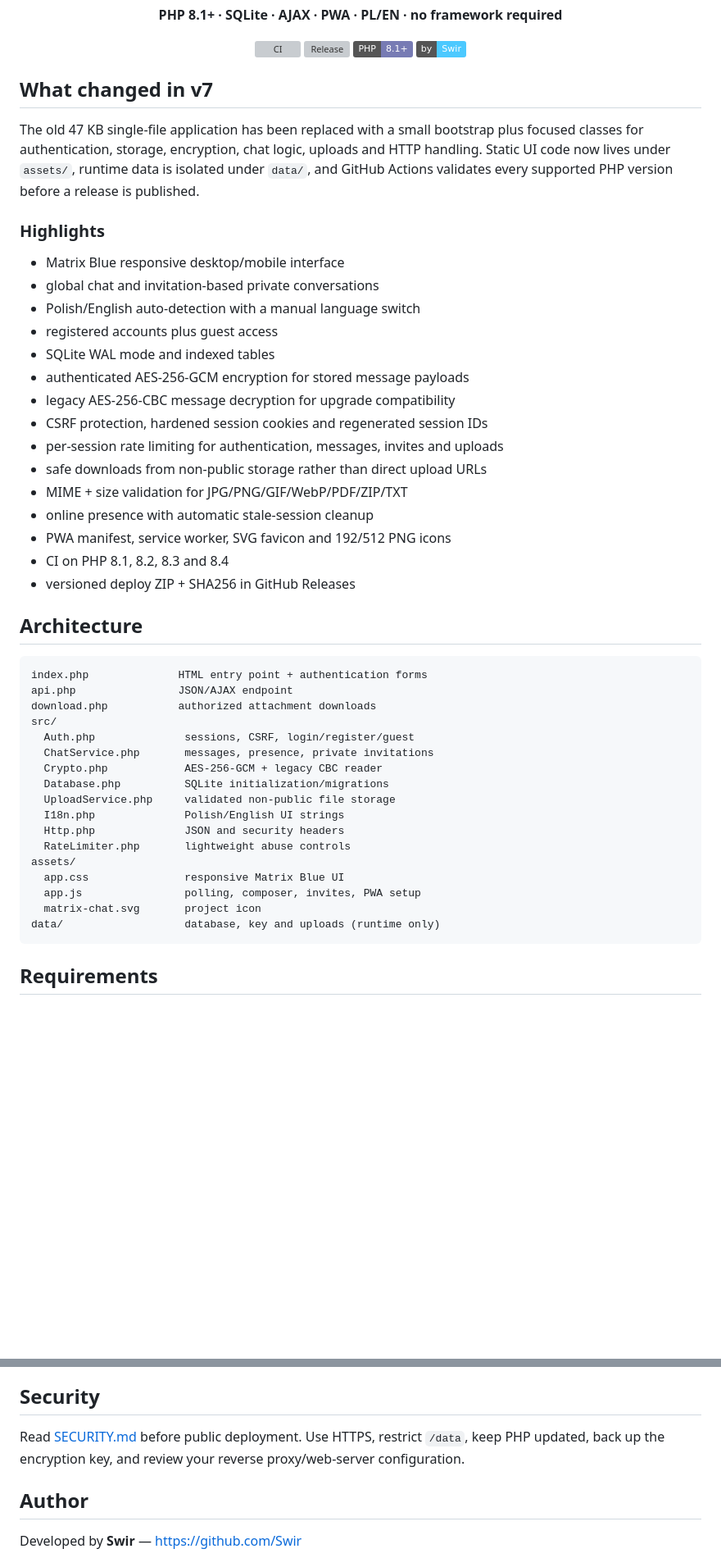
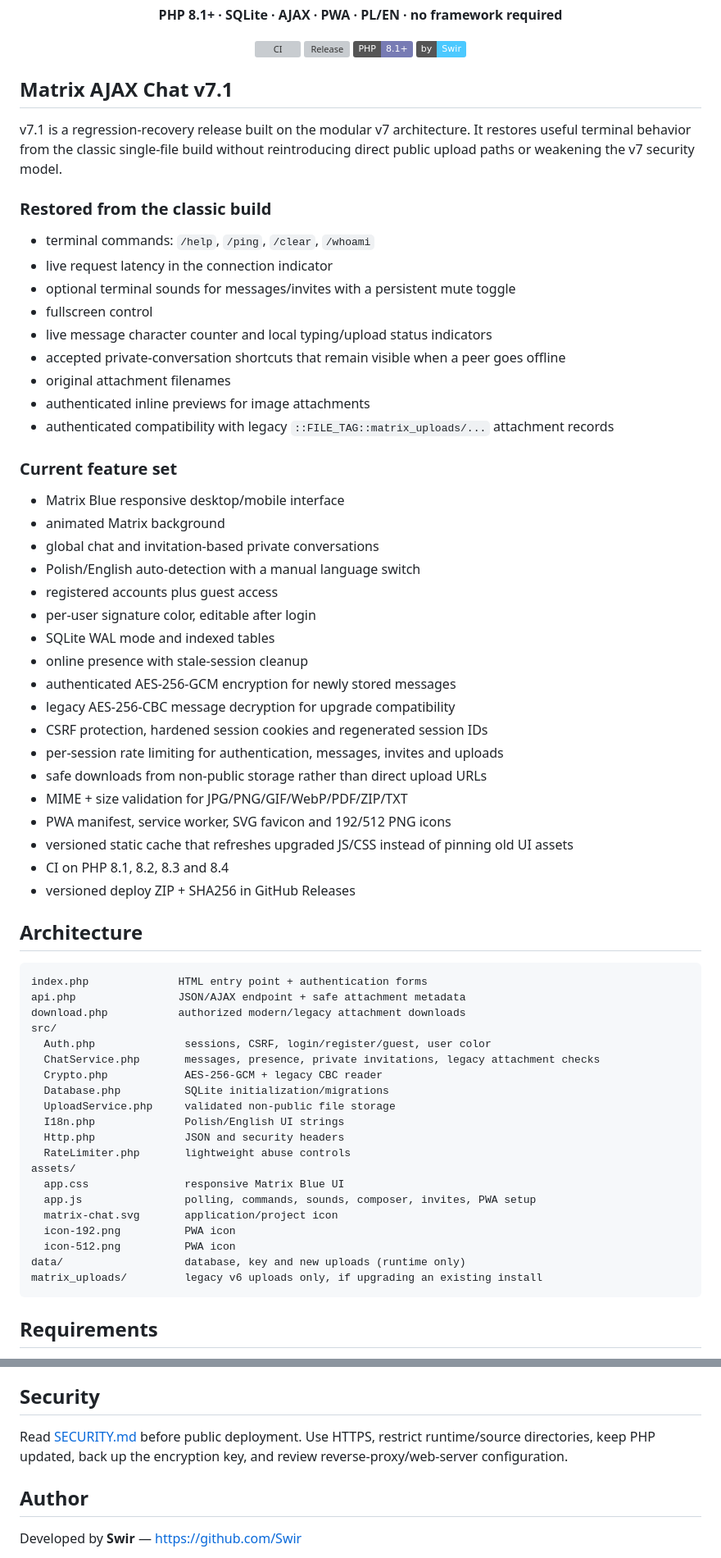
Before and after one commit to Swir/Matrix-Ajax-Chat, a Markdown page: README.md, 2 parts joined by grey strips. Shown at 82% size. GitHub-like rendering; badges without logos; blank space fills up the shorter version; grey boxes are pictures that could not be loaded.

Commit message:
Update README with icon and verified v7.1 regression recovery

````diff
--- a/README.md
+++ b/README.md
@@ -15,25 +15,40 @@
 
 </div>
 
-## What changed in v7
+## Matrix AJAX Chat v7.1
 
-The old 47 KB single-file application has been replaced with a small bootstrap plus focused classes for authentication, storage, encryption, chat logic, uploads and HTTP handling. Static UI code now lives under `assets/`, runtime data is isolated under `data/`, and GitHub Actions validates every supported PHP version before a release is published.
+v7.1 is a regression-recovery release built on the modular v7 architecture. It restores useful terminal behavior from the classic single-file build without reintroducing direct public upload paths or weakening the v7 security model.
 
-### Highlights
+### Restored from the classic build
+
+- terminal commands: `/help`, `/ping`, `/clear`, `/whoami`
+- live request latency in the connection indicator
+- optional terminal sounds for messages/invites with a persistent mute toggle
+- fullscreen control
+- live message character counter and local typing/upload status indicators
+- accepted private-conversation shortcuts that remain visible when a peer goes offline
+- original attachment filenames
+- authenticated inline previews for image attachments
+- authenticated compatibility with legacy `::FILE_TAG::matrix_uploads/...` attachment records
+
+### Current feature set
 
 - Matrix Blue responsive desktop/mobile interface
+- animated Matrix background
 - global chat and invitation-based private conversations
 - Polish/English auto-detection with a manual language switch
 - registered accounts plus guest access
+- per-user signature color, editable after login
 - SQLite WAL mode and indexed tables
-- authenticated AES-256-GCM encryption for stored message payloads
+- online presence with stale-session cleanup
+- authenticated AES-256-GCM encryption for newly stored messages
 - legacy AES-256-CBC message decryption for upgrade compatibility
 - CSRF protection, hardened session cookies and regenerated session IDs
 - per-session rate limiting for authentication, messages, invites and uploads
 - safe downloads from non-public storage rather than direct upload URLs
 - MIME + size validation for JPG/PNG/GIF/WebP/PDF/ZIP/TXT
-- online presence with automatic stale-session cleanup
 - PWA manifest, service worker, SVG favicon and 192/512 PNG icons
+- versioned static cache that refreshes upgraded JS/CSS instead of pinning old UI assets
 - CI on PHP 8.1, 8.2, 8.3 and 8.4
 - versioned deploy ZIP + SHA256 in GitHub Releases
 
@@ -41,11 +56,11 @@ The old 47 KB single-file application has been replaced with a small bootstrap p
 
 ```text
 index.php              HTML entry point + authentication forms
-api.php                JSON/AJAX endpoint
-download.php           authorized attachment downloads
+api.php                JSON/AJAX endpoint + safe attachment metadata
+download.php           authorized modern/legacy attachment downloads
 src/
-  Auth.php              sessions, CSRF, login/register/guest
-  ChatService.php       messages, presence, private invitations
+  Auth.php              sessions, CSRF, login/register/guest, user color
+  ChatService.php       messages, presence, private invitations, legacy attachment checks
   Crypto.php            AES-256-GCM + legacy CBC reader
   Database.php          SQLite initialization/migrations
   UploadService.php     validated non-public file storage
@@ -54,9 +69,12 @@ src/
   RateLimiter.php       lightweight abuse controls
 assets/
   app.css               responsive Matrix Blue UI
-  app.js                polling, composer, invites, PWA setup
-  matrix-chat.svg       project icon
-data/                   database, key and uploads (runtime only)
+  app.js                polling, commands, sounds, composer, invites, PWA setup
+  matrix-chat.svg       application/project icon
+  icon-192.png          PWA icon
+  icon-512.png          PWA icon
+data/                   database, key and new uploads (runtime only)
+matrix_uploads/         legacy v6 uploads only, if upgrading an existing install
 ```
 
 ## Requirements
@@ -119,7 +155,7 @@ A merge commit containing `[release]` triggers the web release workflow. It runs
 
 ## Security
 
-Read [SECURITY.md](SECURITY.md) before public deployment. Use HTTPS, restrict `/data`, keep PHP updated, back up the encryption key, and review your reverse proxy/web-server configuration.
+Read [SECURITY.md](SECURITY.md) before public deployment. Use HTTPS, restrict runtime/source directories, keep PHP updated, back up the encryption key, and review reverse-proxy/web-server configuration.
 
 ## Author
 
````
Also changed, not shown: other parts of README.md (+24 -6 lines).
